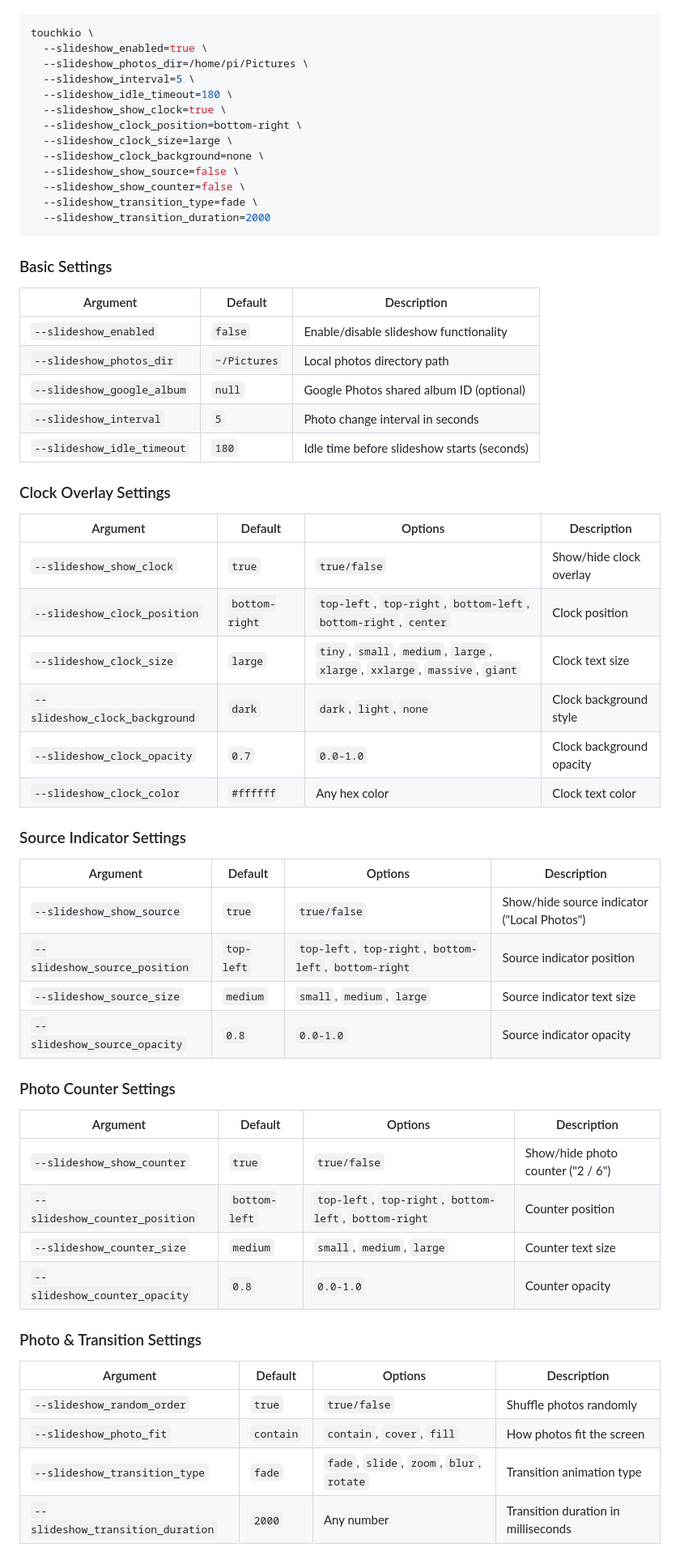
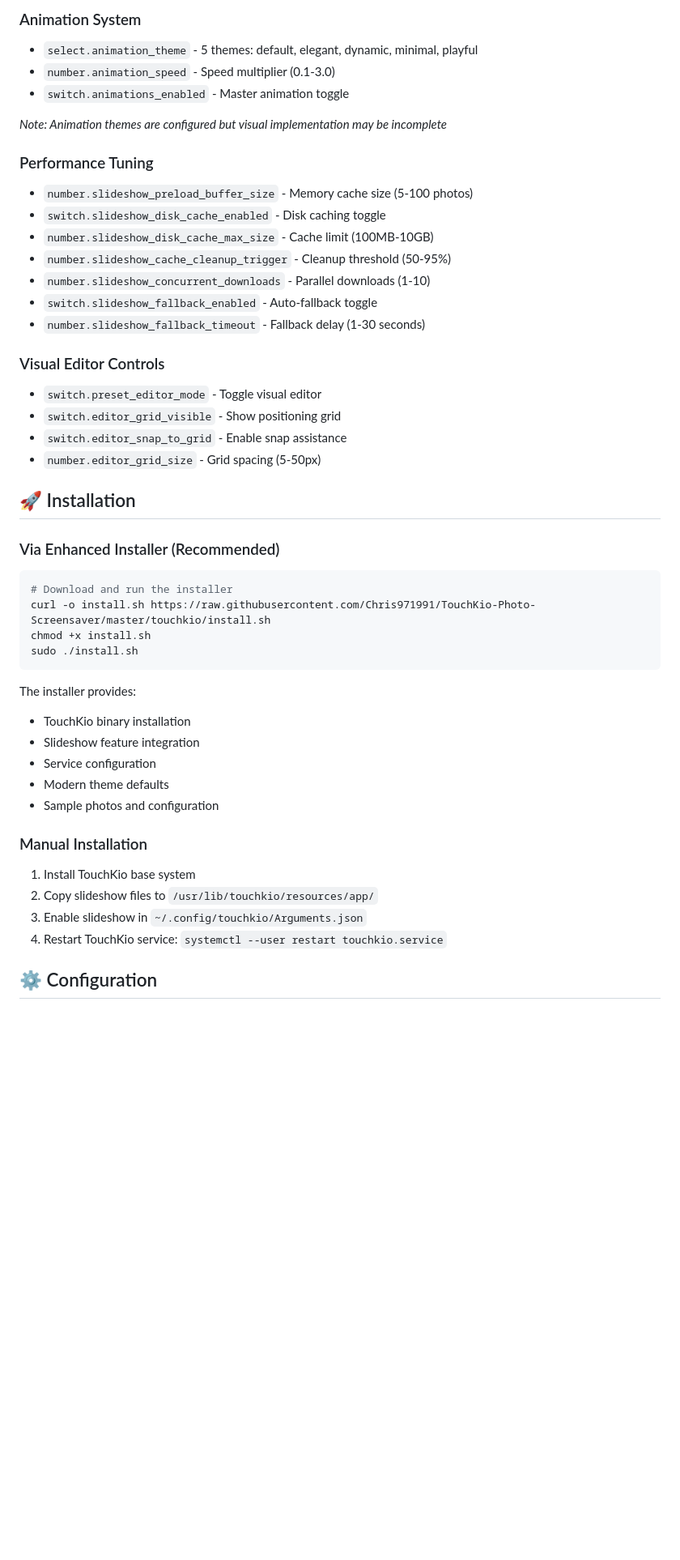
Before and after one commit to Chris971991/TouchKio-Photo-Screensaver, a Markdown page: touchkio/SLIDESHOW_README.md, the part around one of its changes. Shown at 81% size. GitHub-like rendering; blank space fills up the shorter version.

````diff
--- a/touchkio/SLIDESHOW_README.md
+++ b/touchkio/SLIDESHOW_README.md
@@ -44,64 +115,47 @@ Enable and configure the slideshow using command-line arguments:
+### Animation System
+- `select.animation_theme` - 5 themes: default, elegant, dynamic, minimal, playful
+- `number.animation_speed` - Speed multiplier (0.1-3.0)
+- `switch.animations_enabled` - Master animation toggle
+
+*Note: Animation themes are configured but visual implementation may be incomplete*
+
+### Performance Tuning
+- `number.slideshow_preload_buffer_size` - Memory cache size (5-100 photos)
+- `switch.slideshow_disk_cache_enabled` - Disk caching toggle
+- `number.slideshow_disk_cache_max_size` - Cache limit (100MB-10GB)
+- `number.slideshow_cache_cleanup_trigger` - Cleanup threshold (50-95%)
+- `number.slideshow_concurrent_downloads` - Parallel downloads (1-10)
+- `switch.slideshow_fallback_enabled` - Auto-fallback toggle
+- `number.slideshow_fallback_timeout` - Fallback delay (1-30 seconds)
+
+### Visual Editor Controls
+- `switch.preset_editor_mode` - Toggle visual editor
+- `switch.editor_grid_visible` - Show positioning grid
+- `switch.editor_snap_to_grid` - Enable snap assistance
+- `number.editor_grid_size` - Grid spacing (5-50px)
+
+## 🚀 Installation
+
+### Via Enhanced Installer (Recommended)
 ```bash
-touchkio \
-  --slideshow_enabled=true \
-  --slideshow_photos_dir=/home/pi/Pictures \
-  --slideshow_interval=5 \
-  --slideshow_idle_timeout=180 \
-  --slideshow_show_clock=true \
-  --slideshow_clock_position=bottom-right \
-  --slideshow_clock_size=large \
-  --slideshow_clock_background=none \
-  --slideshow_show_source=false \
-  --slideshow_show_counter=false \
-  --slideshow_transition_type=fade \
-  --slideshow_transition_duration=2000
+# Download and run the installer
+curl -o install.sh https://raw.githubusercontent.com/Chris971991/TouchKio-Photo-Screensaver/master/touchkio/install.sh
+chmod +x install.sh
+sudo ./install.sh
 ```
 
-### Basic Settings
+The installer provides:
+- TouchKio binary installation
+- Slideshow feature integration
+- Service configuration
+- Modern theme defaults
+- Sample photos and configuration
 
-| Argument | Default | Description |
-|----------|---------|-------------|
-| `--slideshow_enabled` | `false` | Enable/disable slideshow functionality |
-| `--slideshow_photos_dir` | `~/Pictures` | Local photos directory path |
-| `--slideshow_google_album` | `null` | Google Photos shared album ID (optional) |
-| `--slideshow_interval` | `5` | Photo change interval in seconds |
-| `--slideshow_idle_timeout` | `180` | Idle time before slideshow starts (seconds) |
+### Manual Installation
+1. Install TouchKio base system
+2. Copy slideshow files to `/usr/lib/touchkio/resources/app/`
+3. Enable slideshow in `~/.config/touchkio/Arguments.json`
+4. Restart TouchKio service: `systemctl --user restart touchkio.service`
 
-### Clock Overlay Settings
+## ⚙️ Configuration
 
-| Argument | Default | Options | Description |
-|----------|---------|---------|-------------|
-| `--slideshow_show_clock` | `true` | `true/false` | Show/hide clock overlay |
-| `--slideshow_clock_position` | `bottom-right` | `top-left`, `top-right`, `bottom-left`, `bottom-right`, `center` | Clock position |
-| `--slideshow_clock_size` | `large` | `tiny`, `small`, `medium`, `large`, `xlarge`, `xxlarge`, `massive`, `giant` | Clock text size |
-| `--slideshow_clock_background` | `dark` | `dark`, `light`, `none` | Clock background style |
-| `--slideshow_clock_opacity` | `0.7` | `0.0-1.0` | Clock background opacity |
-| `--slideshow_clock_color` | `#ffffff` | Any hex color | Clock text color |
-
-### Source Indicator Settings
-
-| Argument | Default | Options | Description |
-|----------|---------|---------|-------------|
-| `--slideshow_show_source` | `true` | `true/false` | Show/hide source indicator ("Local Photos") |
-| `--slideshow_source_position` | `top-left` | `top-left`, `top-right`, `bottom-left`, `bottom-right` | Source indicator position |
-| `--slideshow_source_size` | `medium` | `small`, `medium`, `large` | Source indicator text size |
-| `--slideshow_source_opacity` | `0.8` | `0.0-1.0` | Source indicator opacity |
-
-### Photo Counter Settings
-
-| Argument | Default | Options | Description |
-|----------|---------|---------|-------------|
-| `--slideshow_show_counter` | `true` | `true/false` | Show/hide photo counter ("2 / 6") |
-| `--slideshow_counter_position` | `bottom-left` | `top-left`, `top-right`, `bottom-left`, `bottom-right` | Counter position |
-| `--slideshow_counter_size` | `medium` | `small`, `medium`, `large` | Counter text size |
-| `--slideshow_counter_opacity` | `0.8` | `0.0-1.0` | Counter opacity |
-
-### Photo & Transition Settings
-
-| Argument | Default | Options | Description |
-|----------|---------|---------|-------------|
-| `--slideshow_random_order` | `true` | `true/false` | Shuffle photos randomly |
-| `--slideshow_photo_fit` | `contain` | `contain`, `cover`, `fill` | How photos fit the screen |
-| `--slideshow_transition_type` | `fade` | `fade`, `slide`, `zoom`, `blur`, `rotate` | Transition animation type |
-| `--slideshow_transition_duration` | `2000` | Any number | Transition duration in milliseconds |
-
````
Also changed, not shown: other parts of touchkio/SLIDESHOW_README.md (+336 -222 lines).
